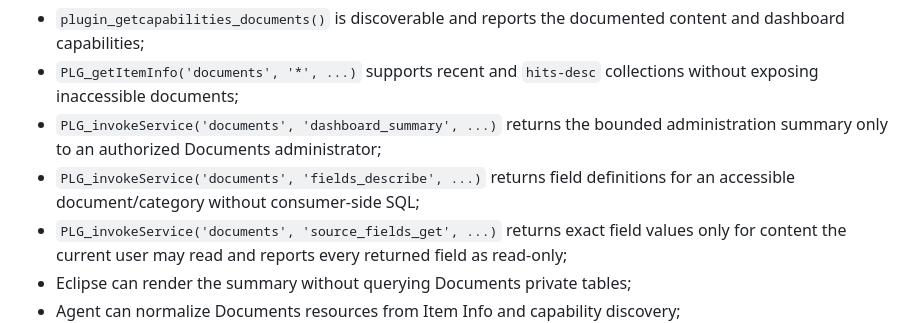
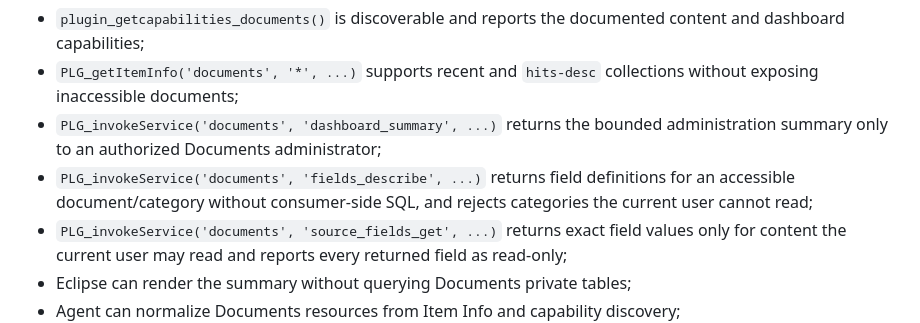
Before and after one commit to hostellerie/documents, a Markdown page: TESTING.md, the part around the change. Drawn GitHub-style.

Commit message:
Cover Documents field-service permissions in release matrix

```diff
--- a/TESTING.md
+++ b/TESTING.md
@@ -345,7 +345,7 @@ Before tagging 1.2.0, verify on a real Geeklog installation that:
 - `plugin_getcapabilities_documents()` is discoverable and reports the documented content and dashboard capabilities;
 - `PLG_getItemInfo('documents', '*', ...)` supports recent and `hits-desc` collections without exposing inaccessible documents;
 - `PLG_invokeService('documents', 'dashboard_summary', ...)` returns the bounded administration summary only to an authorized Documents administrator;
-- `PLG_invokeService('documents', 'fields_describe', ...)` returns field definitions for an accessible document/category without consumer-side SQL;
+- `PLG_invokeService('documents', 'fields_describe', ...)` returns field definitions for an accessible document/category without consumer-side SQL, and rejects categories the current user cannot read;
 - `PLG_invokeService('documents', 'source_fields_get', ...)` returns exact field values only for content the current user may read and reports every returned field as read-only;
 - Eclipse can render the summary without querying Documents private tables;
 - Agent can normalize Documents resources from Item Info and capability discovery;
```
